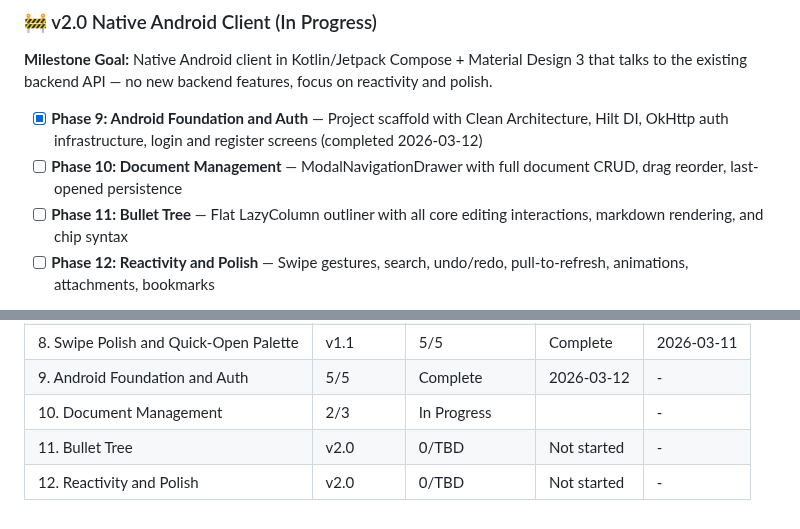
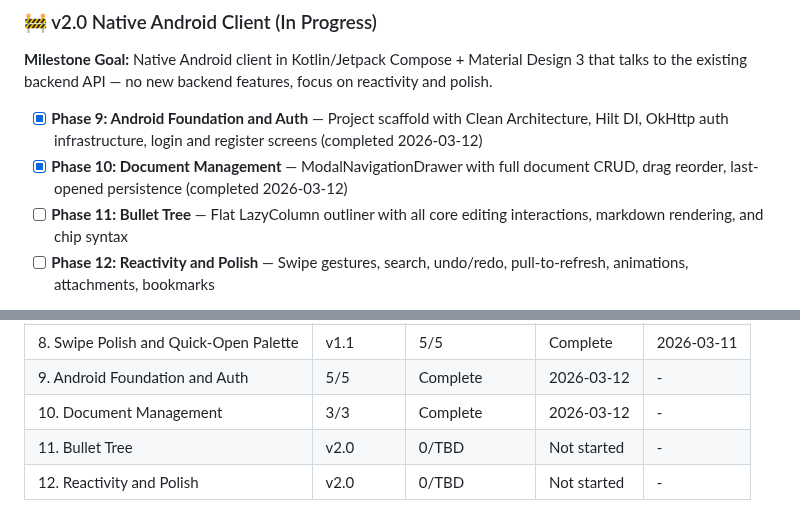
Before and after one commit to gmaingret/notes, a Markdown page: .planning/ROADMAP.md, 2 parts joined by grey strips. GitHub-like rendering.

```diff
--- a/.planning/ROADMAP.md
+++ b/.planning/ROADMAP.md
@@ -38,7 +38,7 @@ Full details: [`.planning/milestones/v1.1-ROADMAP.md`](milestones/v1.1-ROADMAP.m
 **Milestone Goal:** Native Android client in Kotlin/Jetpack Compose + Material Design 3 that talks to the existing backend API — no new backend features, focus on reactivity and polish.
 
 - [x] **Phase 9: Android Foundation and Auth** — Project scaffold with Clean Architecture, Hilt DI, OkHttp auth infrastructure, login and register screens (completed 2026-03-12)
-- [ ] **Phase 10: Document Management** — ModalNavigationDrawer with full document CRUD, drag reorder, last-opened persistence
+- [x] **Phase 10: Document Management** — ModalNavigationDrawer with full document CRUD, drag reorder, last-opened persistence (completed 2026-03-12)
 - [ ] **Phase 11: Bullet Tree** — Flat LazyColumn outliner with all core editing interactions, markdown rendering, and chip syntax
 - [ ] **Phase 12: Reactivity and Polish** — Swipe gestures, search, undo/redo, pull-to-refresh, animations, attachments, bookmarks
 
@@ -117,6 +117,6 @@ Plans:
 | 7.1. UI Polish Tweaks | v1.1 | 4/4 | Complete | 2026-03-10 |
 | 8. Swipe Polish and Quick-Open Palette | v1.1 | 5/5 | Complete | 2026-03-11 |
 | 9. Android Foundation and Auth | 5/5 | Complete   | 2026-03-12 | - |
-| 10. Document Management | 2/3 | In Progress|  | - |
+| 10. Document Management | 3/3 | Complete   | 2026-03-12 | - |
 | 11. Bullet Tree | v2.0 | 0/TBD | Not started | - |
 | 12. Reactivity and Polish | v2.0 | 0/TBD | Not started | - |
```
Also changed, not shown: .planning/STATE.md (+10 -6 lines), 1 other file.
